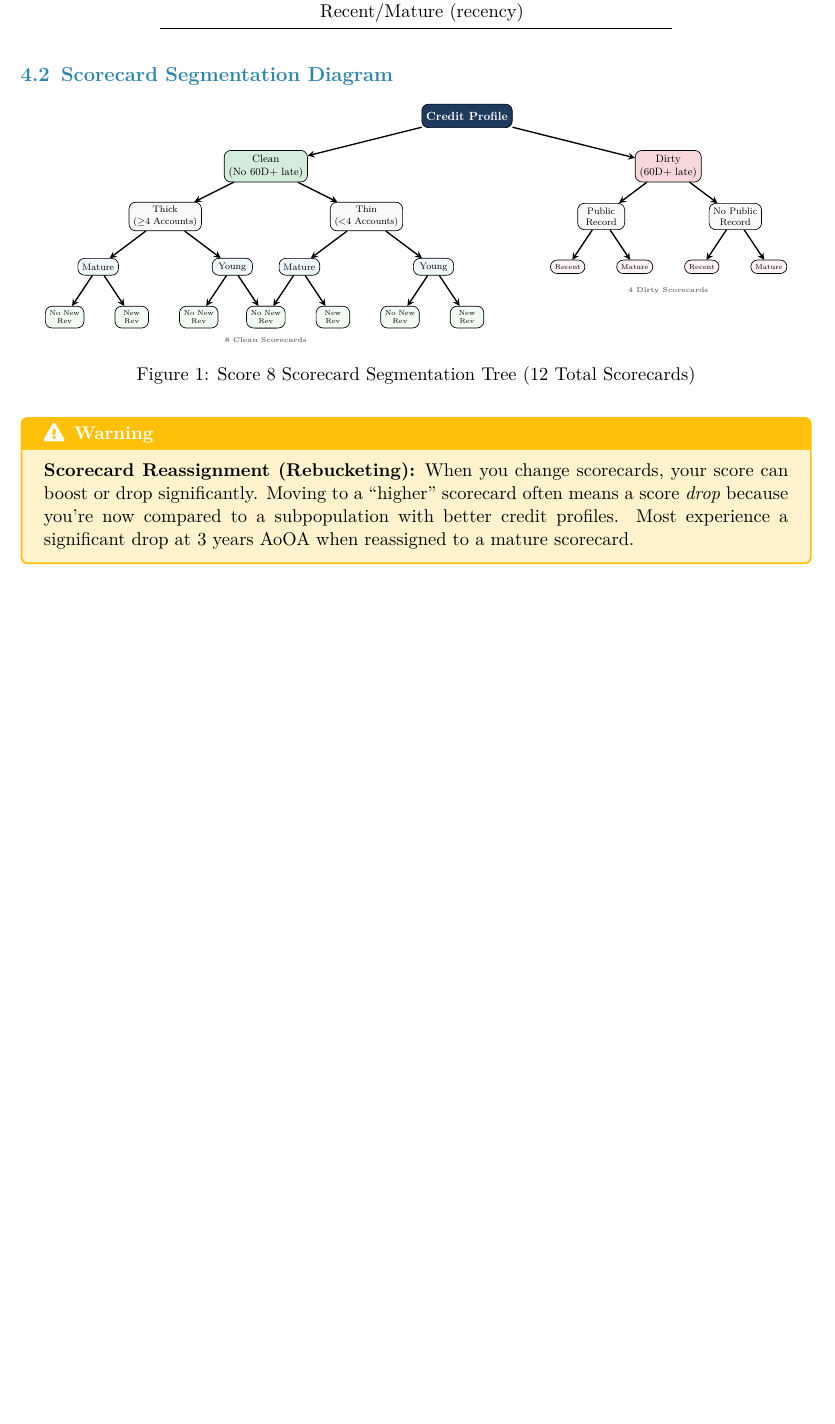
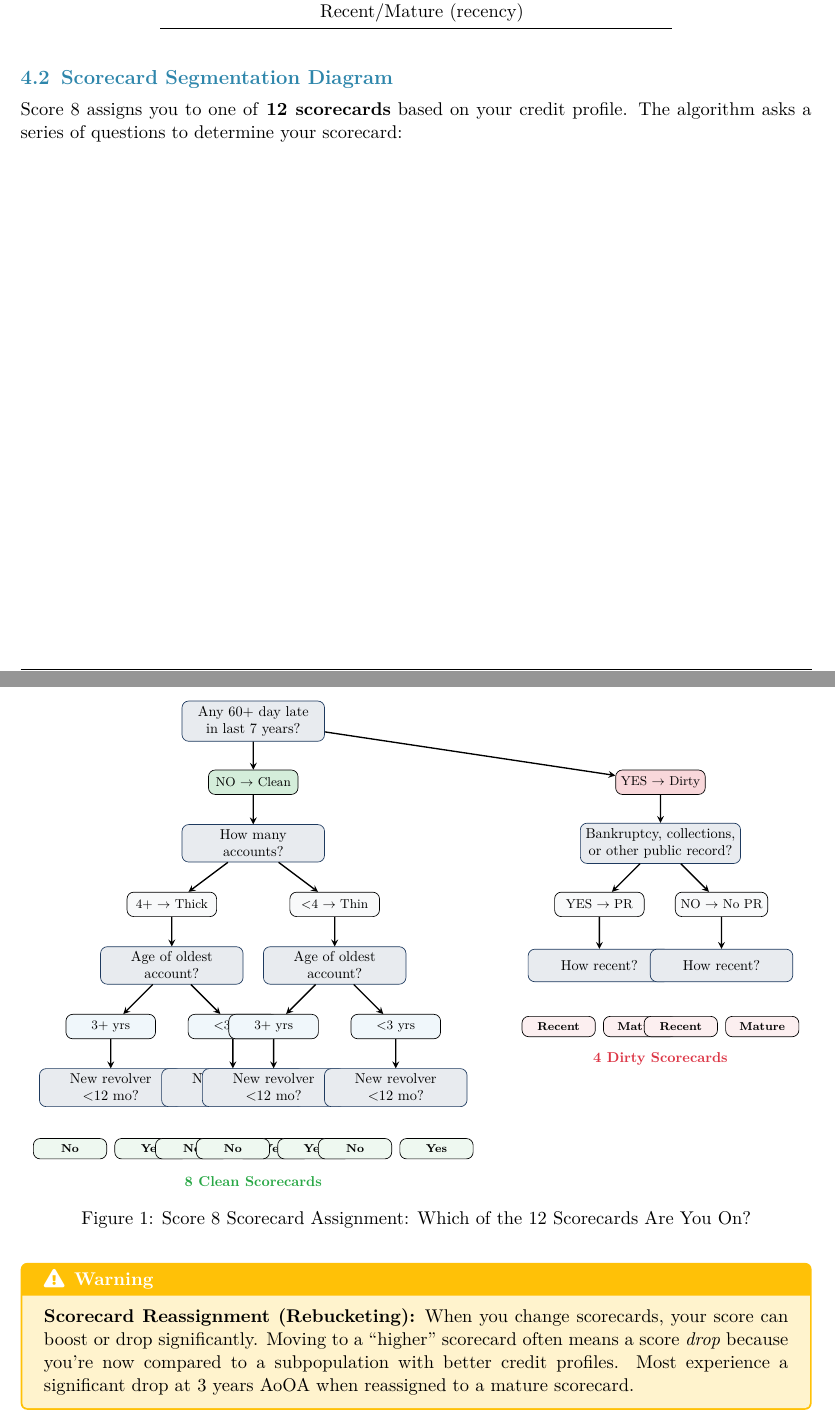
Before and after one commit to Acelogic/CreditRebelsArchive, a LaTeX document (docs/Credit_Scoring_Primer_v2_Enhanced.tex): part of page 7 of 23 before the commit and two parts of pages 7 and 8 of 24 after it, the two joined at a grey line, cut so that both start at the same text, the shorter picture padded with empty space. Compiled offline with pdfLaTeX.

Commit message:
Redesign scorecard diagram as question-based flowchart
Replaced confusing tree diagram with a clearer flowchart that shows:
- Each decision point as a question (e.g., "Any 60+ day late?")
- Clear Yes/No paths with labeled outcomes
- Separate Clean (8 scorecards) and Dirty (4 scorecards) paths
- Added intro text explaining the 12-scorecard system

```diff
--- a/docs/Credit_Scoring_Primer_v2_Enhanced.tex
+++ b/docs/Credit_Scoring_Primer_v2_Enhanced.tex
@@ -400,81 +400,97 @@ Score 8 has \textbf{12 scorecards}: 8 clean and 4 dirty scorecards.
 
 \subsection{Scorecard Segmentation Diagram}
 
+Score 8 assigns you to one of \textbf{12 scorecards} based on your credit profile. The algorithm asks a series of questions to determine your scorecard:
+
 \begin{figure}[H]
 \centering
-\begin{tikzpicture}[scale=0.7, transform shape]
+\begin{tikzpicture}[scale=0.85, transform shape]
     % Styles
-    \tikzstyle{root} = [draw, rounded corners, fill=primaryblue, text=white, minimum width=2cm, minimum height=0.7cm, align=center, font=\small\bfseries]
-    \tikzstyle{level1} = [draw, rounded corners, minimum width=1.6cm, minimum height=0.6cm, align=center, font=\footnotesize]
-    \tikzstyle{level2} = [draw, rounded corners, minimum width=1.4cm, minimum height=0.5cm, align=center, font=\scriptsize]
-    \tikzstyle{level3} = [draw, rounded corners, minimum width=1.2cm, minimum height=0.5cm, align=center, font=\scriptsize]
-    \tikzstyle{leaf} = [draw, rounded corners, minimum width=1cm, minimum height=0.4cm, align=center, font=\tiny]
+    \tikzstyle{question} = [draw=primaryblue, fill=primaryblue!10, rounded corners, minimum width=3.5cm, minimum height=0.8cm, align=center, font=\small]
+    \tikzstyle{answer} = [draw, rounded corners, minimum width=2.2cm, minimum height=0.6cm, align=center, font=\footnotesize]
+    \tikzstyle{scorecard} = [draw, rounded corners, minimum width=1.8cm, minimum height=0.5cm, align=center, font=\scriptsize\bfseries]
+    \tikzstyle{label} = [font=\scriptsize\itshape, text=mediumgray]
     \tikzstyle{arrow} = [draw, ->, >=stealth, thick]
 
-    % Root
-    \node[root] (root) at (0,0) {Credit Profile};
+    % === CLEAN PATH (Left Side) ===
+    \node[question] (q1) at (-5,0) {Any 60+ day late\\in last 7 years?};
+    \node[answer, fill=successbg] (clean) at (-5,-1.5) {NO $\rightarrow$ Clean};
 
-    % Level 1: Clean/Dirty
-    \node[level1, fill=successbg] (clean) at (-6,-1.5) {Clean\\(No 60D+ late)};
-    \node[level1, fill=dangerbg] (dirty) at (6,-1.5) {Dirty\\(60D+ late)};
+    \node[question] (q2) at (-5,-3) {How many\\accounts?};
+    \node[answer, fill=lightgray] (thick) at (-7,-4.5) {4+ $\rightarrow$ Thick};
+    \node[answer, fill=lightgray] (thin) at (-3,-4.5) {<4 $\rightarrow$ Thin};
 
-    % Level 2: Thick/Thin for Clean, Public Record/No PR for Dirty
-    \node[level2, fill=lightgray] (thick) at (-9,-3) {Thick\\($\geq$4 Accounts)};
-    \node[level2, fill=lightgray] (thin) at (-3,-3) {Thin\\(<4 Accounts)};
-    \node[level2, fill=lightgray] (pr) at (4,-3) {Public\\Record};
-    \node[level2, fill=lightgray] (nopr) at (8,-3) {No Public\\Record};
+    \node[question] (q3a) at (-7,-6) {Age of oldest\\account?};
+    \node[question] (q3b) at (-3,-6) {Age of oldest\\account?};
 
-    % Level 3: Mature/Young
-    \node[level3, fill=tablerow2] (tm) at (-11,-4.5) {Mature};
-    \node[level3, fill=tablerow2] (ty) at (-7,-4.5) {Young};
-    \node[level3, fill=tablerow2] (thm) at (-5,-4.5) {Mature};
-    \node[level3, fill=tablerow2] (thy) at (-1,-4.5) {Young};
+    \node[answer, fill=tablerow2] (tm) at (-8.5,-7.5) {3+ yrs};
+    \node[answer, fill=tablerow2] (ty) at (-5.5,-7.5) {<3 yrs};
+    \node[answer, fill=tablerow2] (thm) at (-4.5,-7.5) {3+ yrs};
+    \node[answer, fill=tablerow2] (thy) at (-1.5,-7.5) {<3 yrs};
 
-    % Level 4: New Revolver/No New Revolver (8 clean scorecards)
-    \node[leaf, fill=successbg!30] (tm-nnr) at (-12,-6) {No New\\Rev};
-    \node[leaf, fill=successbg!30] (tm-nr) at (-10,-6) {New\\Rev};
-    \node[leaf, fill=successbg!30] (ty-nnr) at (-8,-6) {No New\\Rev};
-    \node[leaf, fill=successbg!30] (ty-nr) at (-6,-6) {New\\Rev};
-    \node[leaf, fill=successbg!30] (thm-nnr) at (-6,-6) {No New\\Rev};
-    \node[leaf, fill=successbg!30] (thm-nr) at (-4,-6) {New\\Rev};
-    \node[leaf, fill=successbg!30] (thy-nnr) at (-2,-6) {No New\\Rev};
-    \node[leaf, fill=successbg!30] (thy-nr) at (0,-6) {New\\Rev};
+    \node[question] (q4a) at (-8.5,-9) {New revolver\\<12 mo?};
+    \node[question] (q4b) at (-5.5,-9) {New revolver\\<12 mo?};
+    \node[question] (q4c) at (-4.5,-9) {New revolver\\<12 mo?};
+    \node[question] (q4d) at (-1.5,-9) {New revolver\\<12 mo?};
+
+    % Clean scorecards (8 total)
+    \node[scorecard, fill=successbg!40] at (-9.5,-10.5) {No};
+    \node[scorecard, fill=successbg!40] at (-7.5,-10.5) {Yes};
+    \node[scorecard, fill=successbg!40] at (-6.5,-10.5) {No};
+    \node[scorecard, fill=successbg!40] at (-4.5,-10.5) {Yes};
+    \node[scorecard, fill=successbg!40] at (-5.5,-10.5) {No};
+    \node[scorecard, fill=successbg!40] at (-3.5,-10.5) {Yes};
+    \node[scorecard, fill=successbg!40] at (-2.5,-10.5) {No};
+    \node[scorecard, fill=successbg!40] at (-0.5,-10.5) {Yes};
+
+    % === DIRTY PATH (Right Side) ===
+    \node[answer, fill=dangerbg] (dirty) at (5,-1.5) {YES $\rightarrow$ Dirty};
+
+    \node[question] (q2d) at (5,-3) {Bankruptcy, collections,\\or other public record?};
+    \node[answer, fill=lightgray] (pr) at (3.5,-4.5) {YES $\rightarrow$ PR};
+    \node[answer, fill=lightgray] (nopr) at (6.5,-4.5) {NO $\rightarrow$ No PR};
+
+    \node[question] (q3d1) at (3.5,-6) {How recent?};
+    \node[question] (q3d2) at (6.5,-6) {How recent?};
 
     % Dirty scorecards (4 total)
-    \node[leaf, fill=dangerbg!30] (pr-r) at (3,-4.5) {Recent};
-    \node[leaf, fill=dangerbg!30] (pr-m) at (5,-4.5) {Mature};
-    \node[leaf, fill=dangerbg!30] (nopr-r) at (7,-4.5) {Recent};
-    \node[leaf, fill=dangerbg!30] (nopr-m) at (9,-4.5) {Mature};
+    \node[scorecard, fill=dangerbg!40] at (2.5,-7.5) {Recent};
+    \node[scorecard, fill=dangerbg!40] at (4.5,-7.5) {Mature};
+    \node[scorecard, fill=dangerbg!40] at (5.5,-7.5) {Recent};
+    \node[scorecard, fill=dangerbg!40] at (7.5,-7.5) {Mature};
 
-    % Arrows
-    \draw[arrow] (root) -- (clean);
-    \draw[arrow] (root) -- (dirty);
-    \draw[arrow] (clean) -- (thick);
-    \draw[arrow] (clean) -- (thin);
-    \draw[arrow] (dirty) -- (pr);
-    \draw[arrow] (dirty) -- (nopr);
-    \draw[arrow] (thick) -- (tm);
-    \draw[arrow] (thick) -- (ty);
-    \draw[arrow] (thin) -- (thm);
-    \draw[arrow] (thin) -- (thy);
-    \draw[arrow] (tm) -- (tm-nnr);
-    \draw[arrow] (tm) -- (tm-nr);
-    \draw[arrow] (ty) -- (ty-nnr);
-    \draw[arrow] (ty) -- (ty-nr);
-    \draw[arrow] (thm) -- (thm-nnr);
-    \draw[arrow] (thm) -- (thm-nr);
-    \draw[arrow] (thy) -- (thy-nnr);
-    \draw[arrow] (thy) -- (thy-nr);
-    \draw[arrow] (pr) -- (pr-r);
-    \draw[arrow] (pr) -- (pr-m);
-    \draw[arrow] (nopr) -- (nopr-r);
-    \draw[arrow] (nopr) -- (nopr-m);
+    % Arrows - Question 1
+    \draw[arrow] (q1) -- (clean);
+    \draw[arrow] (q1) -- (dirty);
+
+    % Arrows - Clean path
+    \draw[arrow] (clean) -- (q2);
+    \draw[arrow] (q2) -- (thick);
+    \draw[arrow] (q2) -- (thin);
+    \draw[arrow] (thick) -- (q3a);
+    \draw[arrow] (thin) -- (q3b);
+    \draw[arrow] (q3a) -- (tm);
+    \draw[arrow] (q3a) -- (ty);
+    \draw[arrow] (q3b) -- (thm);
+    \draw[arrow] (q3b) -- (thy);
+    \draw[arrow] (tm) -- (q4a);
+    \draw[arrow] (ty) -- (q4b);
+    \draw[arrow] (thm) -- (q4c);
+    \draw[arrow] (thy) -- (q4d);
+
+    % Arrows - Dirty path
+    \draw[arrow] (dirty) -- (q2d);
+    \draw[arrow] (q2d) -- (pr);
+    \draw[arrow] (q2d) -- (nopr);
+    \draw[arrow] (pr) -- (q3d1);
+    \draw[arrow] (nopr) -- (q3d2);
 
     % Labels
-    \node[font=\tiny, text=mediumgray] at (-6,-6.7) {\textbf{8 Clean Scorecards}};
-    \node[font=\tiny, text=mediumgray] at (6,-5.2) {\textbf{4 Dirty Scorecards}};
+    \node[font=\small\bfseries, text=accentgreen] at (-5,-11.3) {8 Clean Scorecards};
+    \node[font=\small\bfseries, text=accentred] at (5,-8.3) {4 Dirty Scorecards};
+
 \end{tikzpicture}
-\caption{Score 8 Scorecard Segmentation Tree (12 Total Scorecards)}
+\caption{Score 8 Scorecard Assignment: Which of the 12 Scorecards Are You On?}
 \end{figure}
 
 \begin{warning}
```
Also changed, not shown: docs/Credit_Scoring_Primer_v2_Enhanced.pdf.
